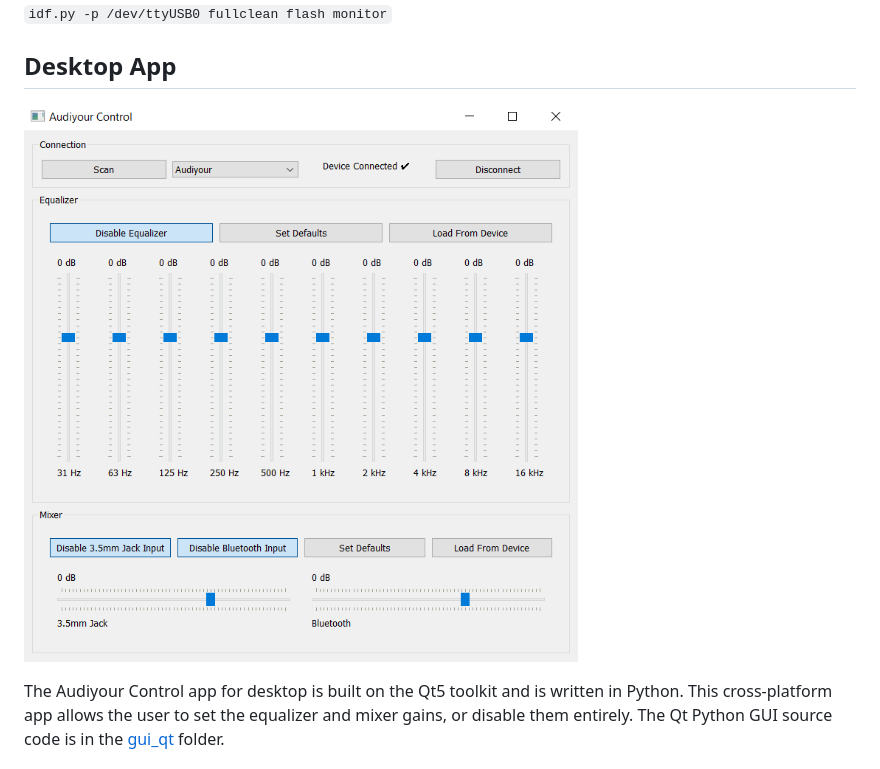
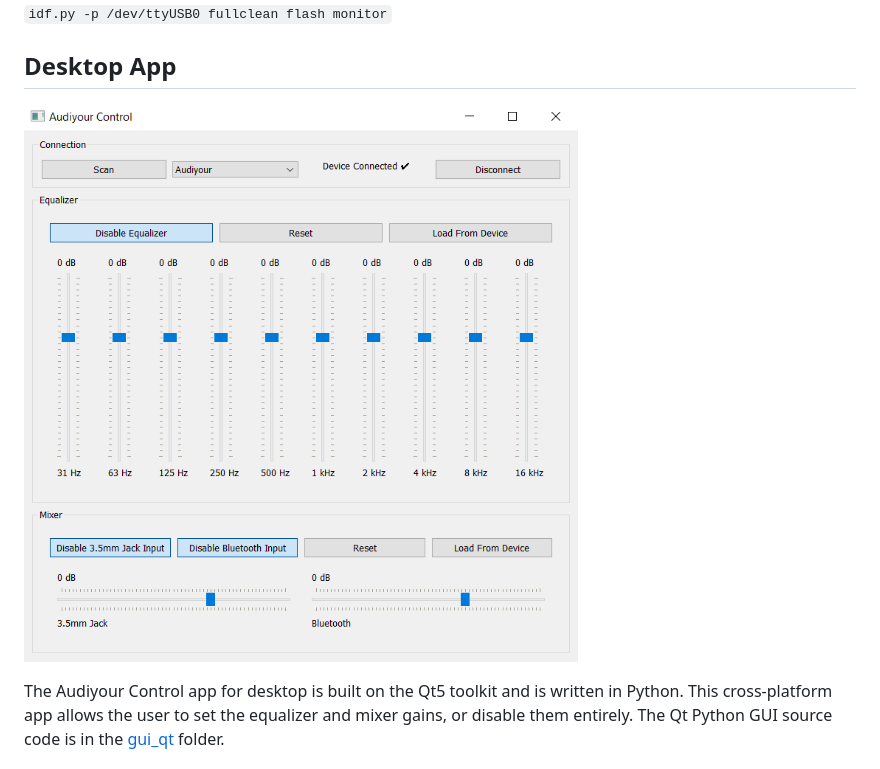
Before and after one commit to BSpwr/Audiyour, a Markdown page: README.md, the part around the change. GitHub-like rendering; pictures changed too: control_gui.png (deleted), desktop_control_gui.png (added).

```diff
--- a/README.md
+++ b/README.md
@@ -16,7 +16,7 @@ To flash the board, run the following command from within the embedded folder. R
 `idf.py -p /dev/ttyUSB0 fullclean flash monitor`
 
 ## Desktop App
-![](https://raw.githubusercontent.com/BSpwr/Audiyour/main/control_gui.png)
+![](https://raw.githubusercontent.com/BSpwr/Audiyour/main/desktop_control_gui.png)
 
 The Audiyour Control app for desktop is built on the Qt5 toolkit and is written in Python. This cross-platform app allows the user to set the equalizer and mixer gains, or disable them entirely. The Qt Python GUI source code is in the [gui_qt](https://github.com/BSpwr/Audiyour/tree/main/gui_qt) folder.
 
```
